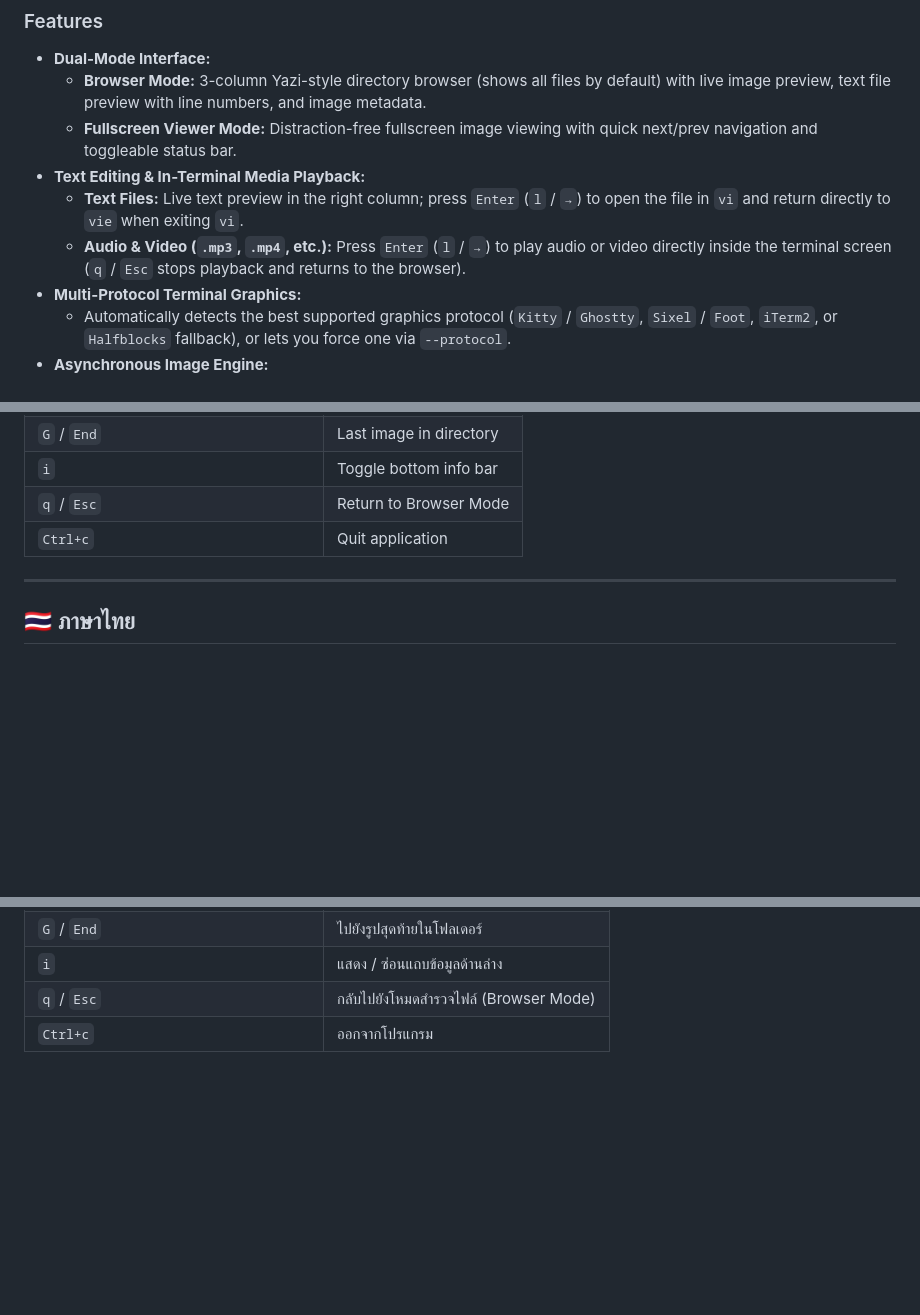
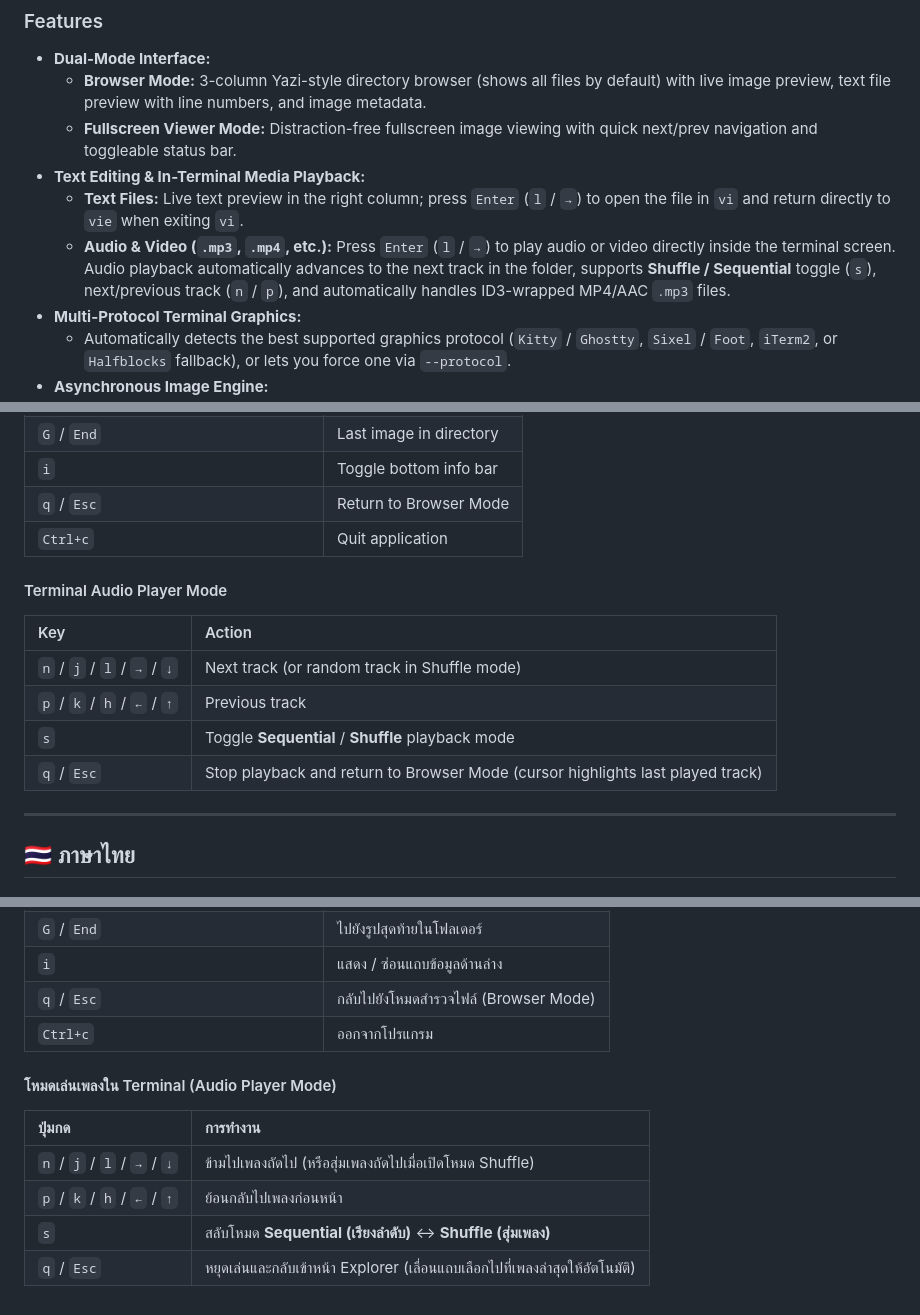
Before and after one commit to acith/vie, a Markdown page: README.md, 3 parts joined by grey strips. Drawn GitHub-style; blank space fills up the shorter version.

```diff
--- a/README.md
+++ b/README.md
@@ -32,7 +38,7 @@
   - **Fullscreen Viewer Mode:** Distraction-free fullscreen image viewing with quick next/prev navigation and toggleable status bar.
 - **Text Editing & In-Terminal Media Playback:**
   - **Text Files:** Live text preview in the right column; press `Enter` (`l` / `→`) to open the file in `vi` and return directly to `vie` when exiting `vi`.
-  - **Audio & Video (`.mp3`, `.mp4`, etc.):** Press `Enter` (`l` / `→`) to play audio or video directly inside the terminal screen (`q` / `Esc` stops playback and returns to the browser).
+  - **Audio & Video (`.mp3`, `.mp4`, etc.):** Press `Enter` (`l` / `→`) to play audio or video directly inside the terminal screen. Audio playback automatically advances to the next track in the folder, supports **Shuffle / Sequential** toggle (`s`), next/previous track (`n` / `p`), and automatically handles ID3-wrapped MP4/AAC `.mp3` files.
 - **Multi-Protocol Terminal Graphics:**
   - Automatically detects the best supported graphics protocol (`Kitty` / `Ghostty`, `Sixel` / `Foot`, `iTerm2`, or `Halfblocks` fallback), or lets you force one via `--protocol`.
 - **Asynchronous Image Engine:**
@@ -131,6 +137,14 @@ vie -p sixel /path/to/photos
 | `q` / `Esc` | Return to Browser Mode |
 | `Ctrl+c` | Quit application |
 
+#### Terminal Audio Player Mode
+| Key | Action |
+| :--- | :--- |
+| `n` / `j` / `l` / `→` / `↓` | Next track (or random track in Shuffle mode) |
+| `p` / `k` / `h` / `←` / `↑` | Previous track |
+| `s` | Toggle **Sequential** / **Shuffle** playback mode |
+| `q` / `Esc` | Stop playback and return to Browser Mode (cursor highlights last played track) |
+
 ---
 
 ## 🇹🇭 ภาษาไทย
@@ -239,3 +253,11 @@ vie -p sixel /path/to/photos
 | `i` | แสดง / ซ่อนแถบข้อมูลด้านล่าง |
 | `q` / `Esc` | กลับไปยังโหมดสำรวจไฟล์ (Browser Mode) |
 | `Ctrl+c` | ออกจากโปรแกรม |
+
+#### โหมดเล่นเพลงใน Terminal (Audio Player Mode)
+| ปุ่มกด | การทำงาน |
+| :--- | :--- |
+| `n` / `j` / `l` / `→` / `↓` | ข้ามไปเพลงถัดไป (หรือสุ่มเพลงถัดไปเมื่อเปิดโหมด Shuffle) |
+| `p` / `k` / `h` / `←` / `↑` | ย้อนกลับไปเพลงก่อนหน้า |
+| `s` | สลับโหมด **Sequential (เรียงลำดับ)** ↔ **Shuffle (สุ่มเพลง)** |
+| `q` / `Esc` | หยุดเล่นและกลับเข้าหน้า Explorer (เลื่อนแถบเลือกไปที่เพลงล่าสุดให้อัตโนมัติ) |
```
Also changed, not shown: other parts of README.md (+9 -3 lines), assets/5-audio-player.png (added), assets/6-sort-and-recursive-search.png (added), 5 other files.
